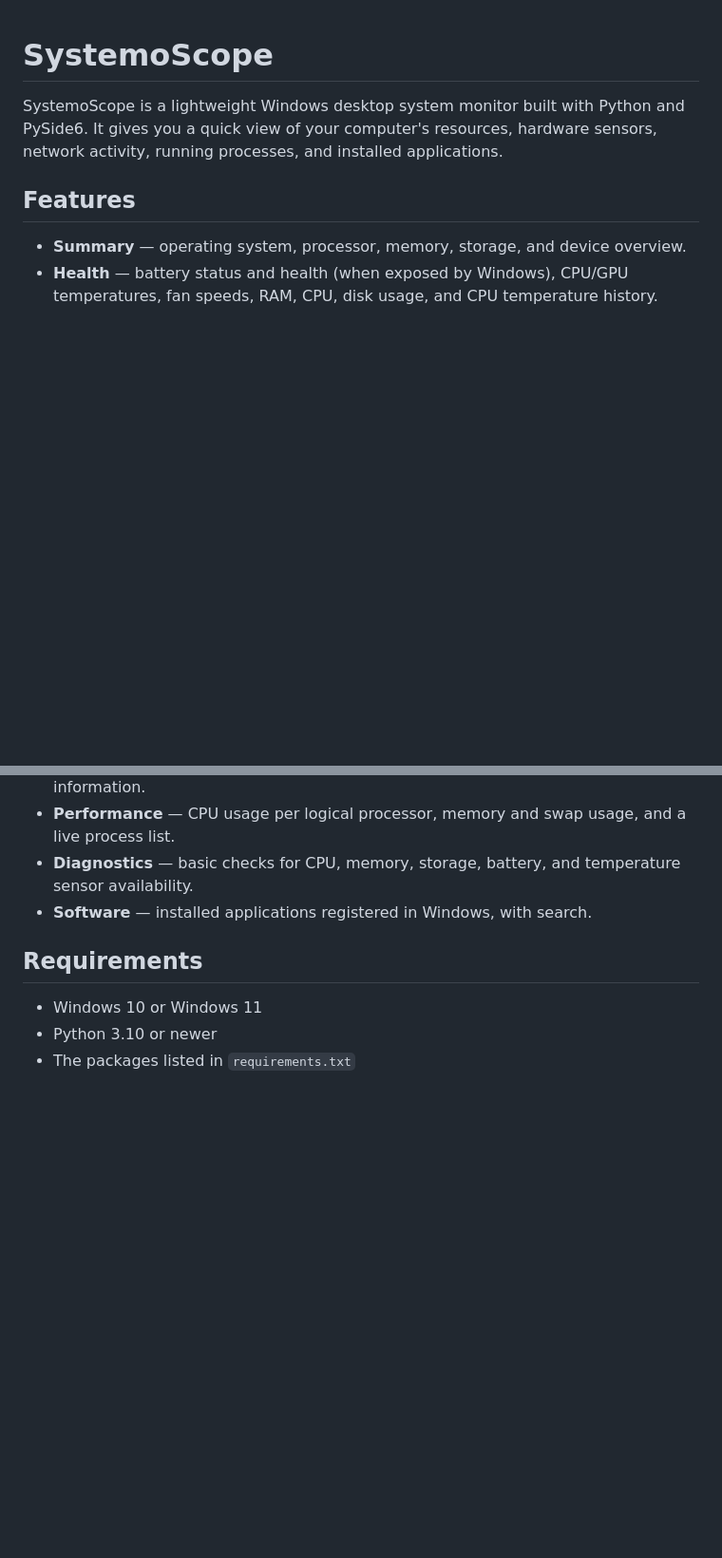
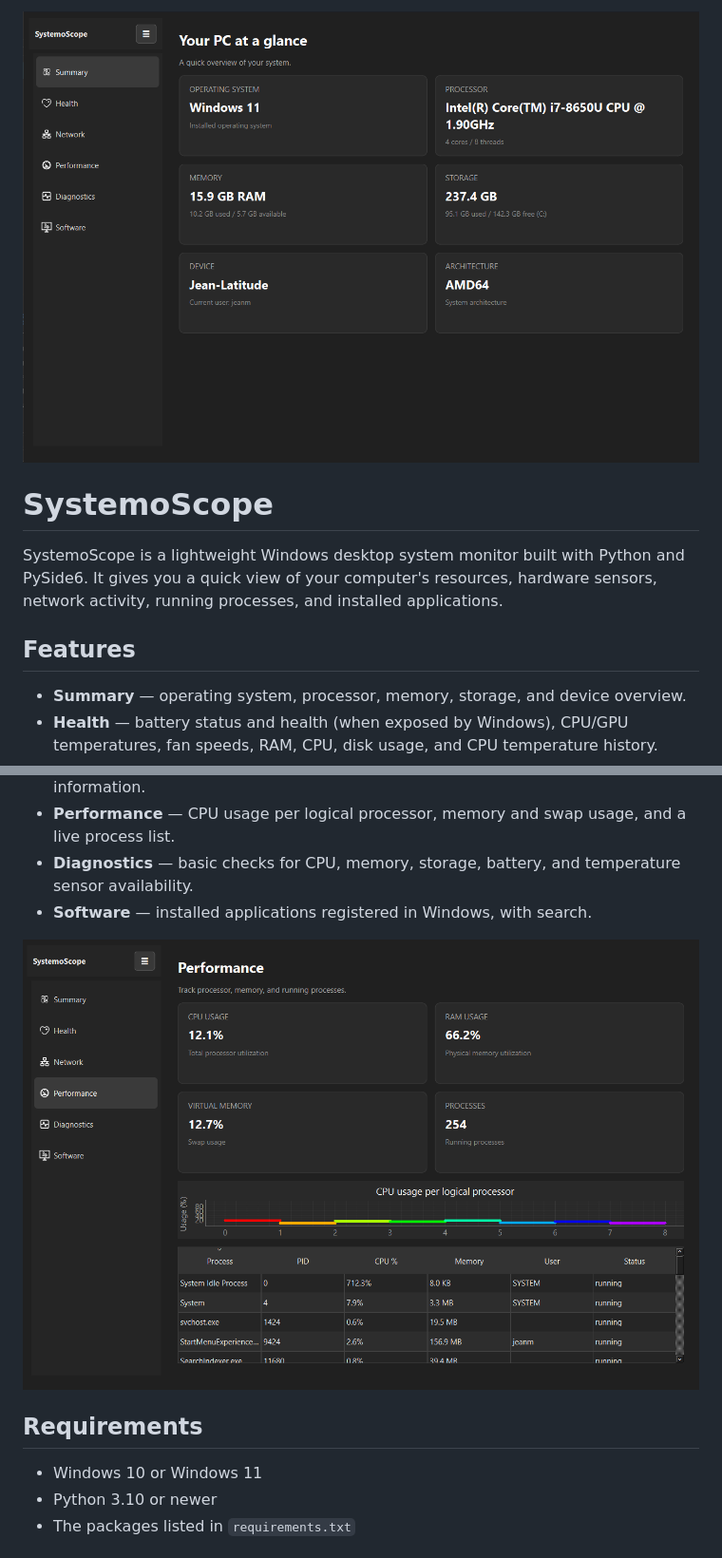
Before and after one commit to itsjeanxx12/SystemoScope, a Markdown page: README.md, 2 parts joined by grey strips. Shown at 95% size. Drawn GitHub-style; pictures changed too: shots/performance.png (added), shots/summary.png (added); blank space fills up the shorter version.

Commit message:
Added pictures

```diff
--- a/README.md
+++ b/README.md
@@ -1,3 +1,4 @@
+![](shots/summary.png)
 # SystemoScope
 
 SystemoScope is a lightweight Windows desktop system monitor built with Python and PySide6. It gives you a quick view of your computer's resources, hardware sensors, network activity, running processes, and installed applications.
@@ -10,6 +11,8 @@ SystemoScope is a lightweight Windows desktop system monitor built with Python a
 - **Performance** — CPU usage per logical processor, memory and swap usage, and a live process list.
 - **Diagnostics** — basic checks for CPU, memory, storage, battery, and temperature sensor availability.
 - **Software** — installed applications registered in Windows, with search.
+
+![](shots/performance.png)
 
 ## Requirements
 
```
Also changed, not shown: shots/main.png (deleted).
